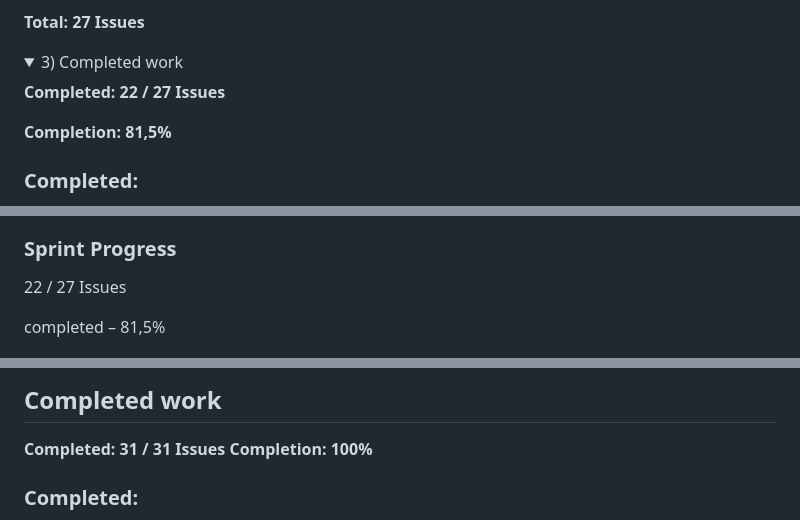
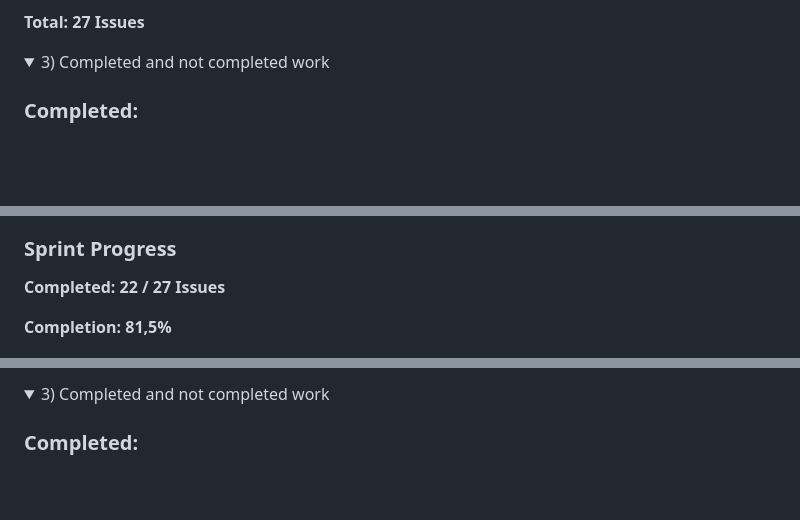
Before and after one commit to Olexandr29/automation-the-internet-on-python-java-js, a Markdown page: documentation/sprint-report.md, 3 parts joined by grey strips. Drawn GitHub-style; folded sections open; blank space fills up the shorter version.

```diff
--- a/documentation/sprint-report.md
+++ b/documentation/sprint-report.md
@@ -50,14 +44,7 @@ The goal of Sprint 1 is to verify the new Dropdown feature and scale the framewo
 **Total: 27 Issues**
 </details>
 
-
-<!-- ## Completed work -->
-<!-- <details><summary><b>3) Completed work</b></summary> -->
-<details><summary>3) Completed work</summary>
-
-**Completed: 22 / 27 Issues**
-
-**Completion: 81,5%**
+<details><summary>3) Completed and not completed work</summary>
 
 ### Completed:
 - Issue #69 [Improve keyboard action logging](https://github.com/Olexandr29/automation-the-internet-python/issues/69)
@@ -102,9 +86,10 @@ The goal of Sprint 1 is to verify the new Dropdown feature and scale the framewo
 ![GitHub Project Board](images/sprint-1-1-github-project-dashboard-Sprint-1-planned-closed-tasks.png)
 
 ### Sprint Progress
-22 / 27 Issues
 
-completed – 81,5%
+**Completed: 22 / 27 Issues**
+
+**Completion: 81,5%**
 
 ![GitHub Project - sprint-1 progress](images/sprint-1-2-sprint-progress.png)
 ### Pull Requests
@@ -223,10 +211,5 @@ The report was created, but the issue has not been closed yet.
 
-
-## Completed work
-
-**Completed: 31 / 31 Issues**
-**Completion: 100%**
-
+<details><summary>3) Completed and not completed work</summary>
 
 ### Completed:
 - Issue #47 [Publish test reports](https://github.com/Olexandr29/automation-the-internet-python/issues/47):
```
Also changed, not shown: other parts of documentation/sprint-report.md (+44 -50 lines), documentation/images/sprint-3-2-progress-chart-column-Sept14-17.png (added), documentation/images/sprint-3-2-progress-chart-column.png (deleted).
